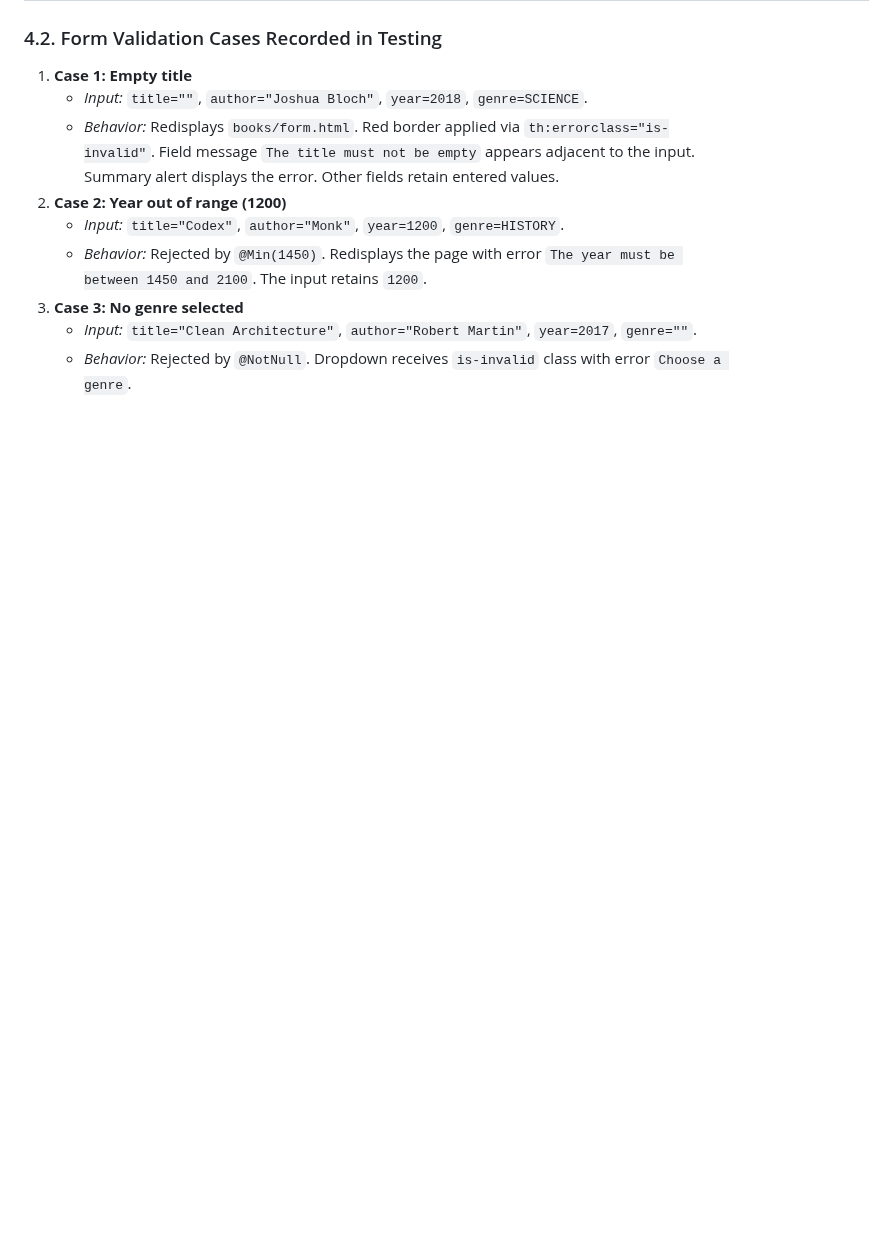
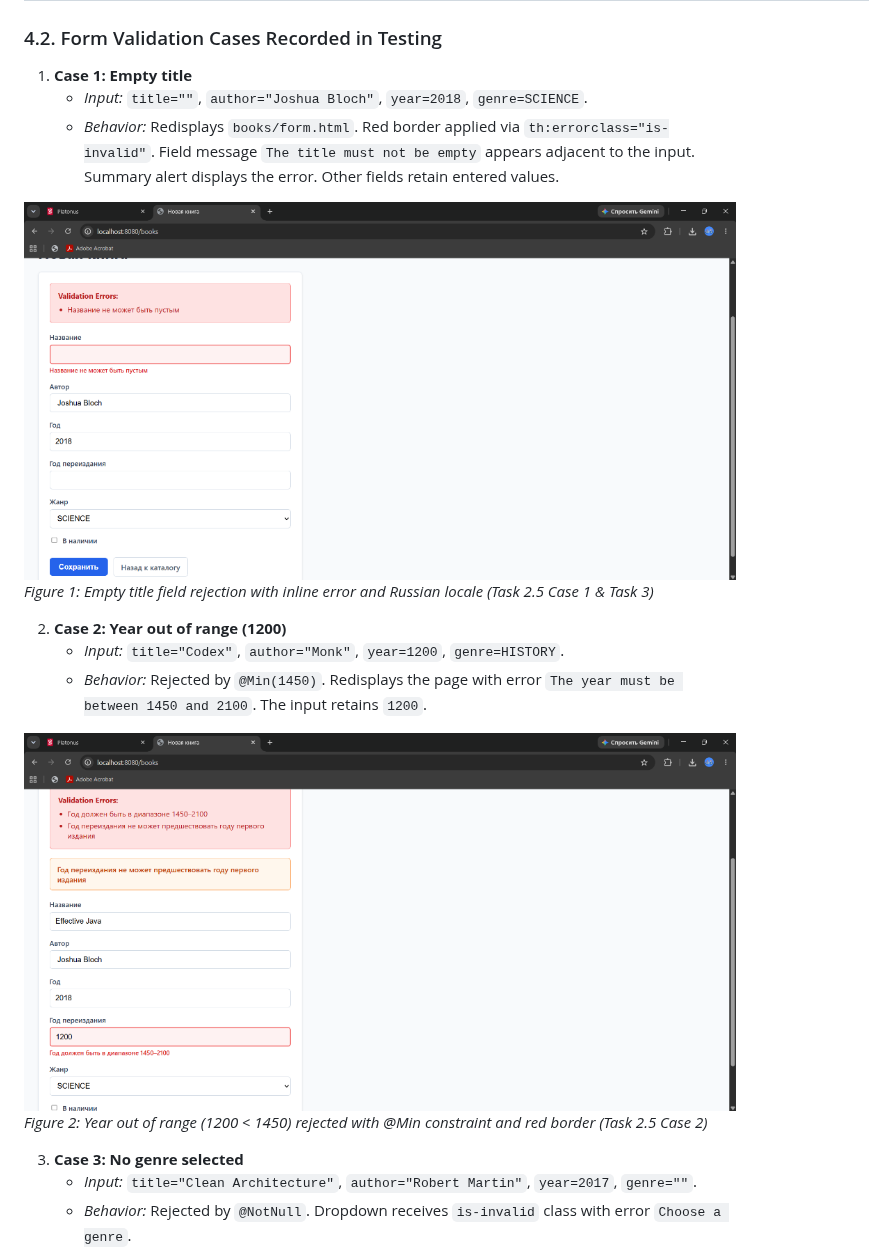
Before and after one commit to adilkhanakishev/spring-lab-01, a Markdown page: REPORT_LAB06.md, the part around one of its changes. Drawn GitHub-style; pictures changed too: screenshot_empty_title.png (added), screenshot_year_range.png (added); blank space fills up the shorter version.

```diff
--- a/REPORT_LAB06.md
+++ b/REPORT_LAB06.md
@@ -578,9 +578,17 @@ The table below documents the verification of both error routes:
 1. **Case 1: Empty title**
    - *Input:* `title=""`, `author="Joshua Bloch"`, `year=2018`, `genre=SCIENCE`.
    - *Behavior:* Redisplays `books/form.html`. Red border applied via `th:errorclass="is-invalid"`. Field message `The title must not be empty` appears adjacent to the input. Summary alert displays the error. Other fields retain entered values.
+
+![Figure 1: Empty title field rejection with inline error and Russian locale](screenshot_empty_title.png)
+*Figure 1: Empty title field rejection with inline error and Russian locale (Task 2.5 Case 1 & Task 3)*
+
 2. **Case 2: Year out of range (1200)**
    - *Input:* `title="Codex"`, `author="Monk"`, `year=1200`, `genre=HISTORY`.
    - *Behavior:* Rejected by `@Min(1450)`. Redisplays the page with error `The year must be between 1450 and 2100`. The input retains `1200`.
+
+![Figure 2: Year out of range (1200 < 1450) rejected with @Min constraint](screenshot_year_range.png)
+*Figure 2: Year out of range (1200 < 1450) rejected with @Min constraint and red border (Task 2.5 Case 2)*
+
 3. **Case 3: No genre selected**
    - *Input:* `title="Clean Architecture"`, `author="Robert Martin"`, `year=2017`, `genre=""`.
    - *Behavior:* Rejected by `@NotNull`. Dropdown receives `is-invalid` class with error `Choose a genre`.
```
Also changed, not shown: other parts of REPORT_LAB06.md (+20 -0 lines), screenshot_github_pr.png, screenshot_no_genre.png (added), screenshot_prg_success.png (added), screenshot_variant2_reprint_year.png (added), 3 other files.
